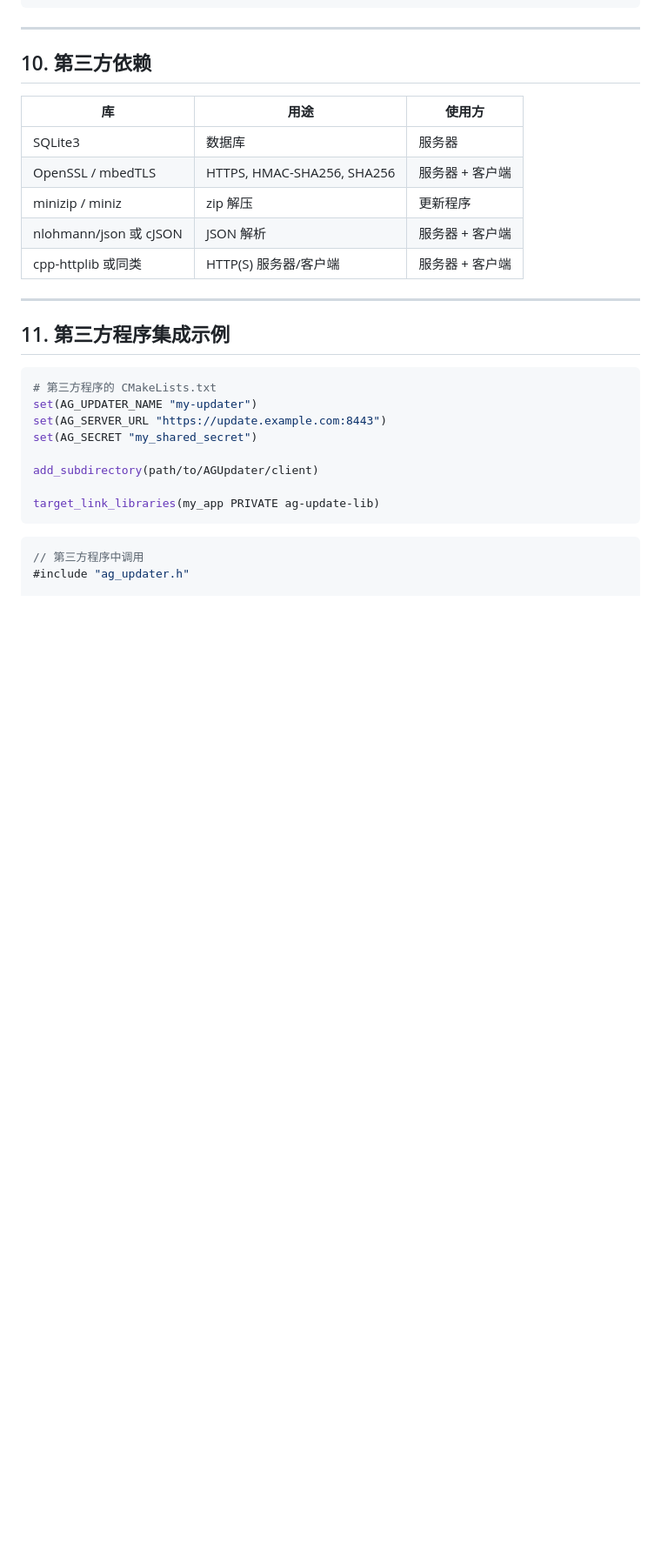
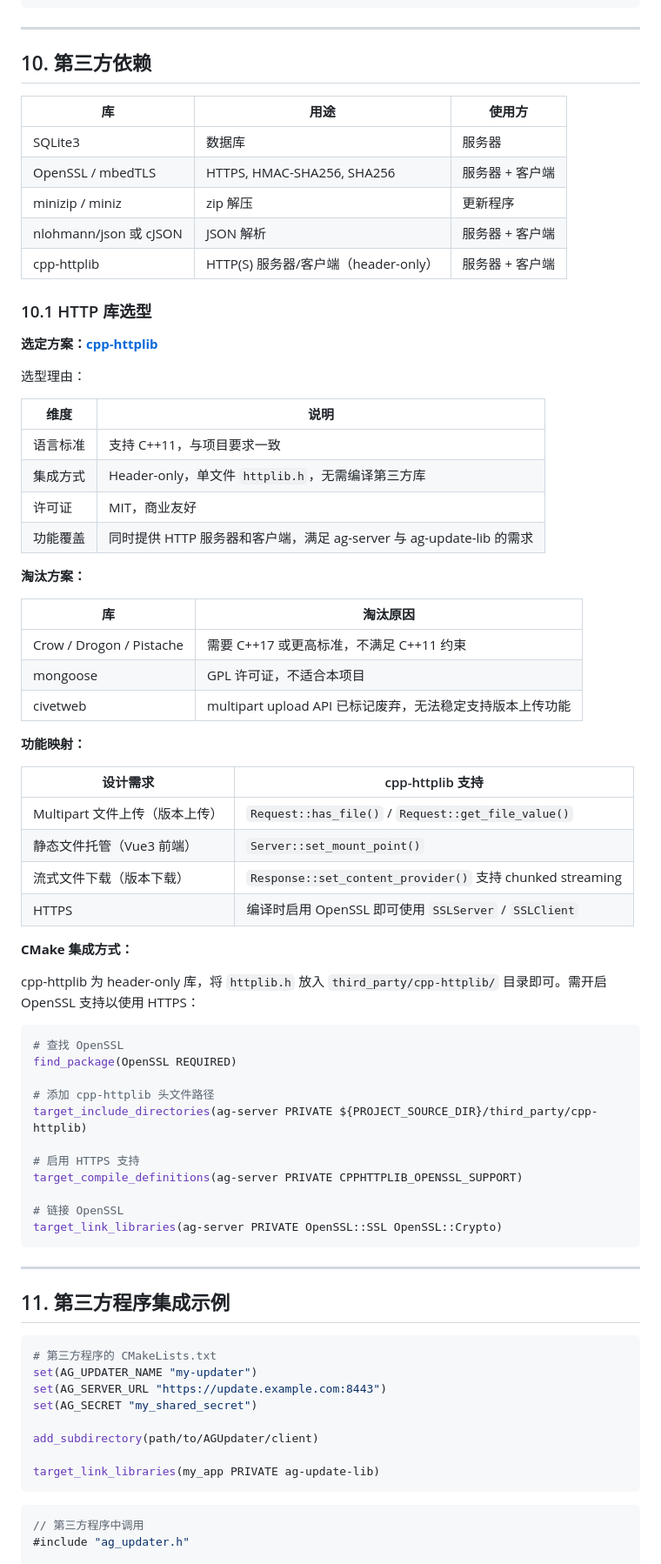
Before and after one commit to aogun/AGUpdater, a Markdown page: design/design.md, the part around one of its changes. Shown at 87% size. Rendered like a GitHub page; blank space fills up the shorter version.

Commit message:
docs: 完善登录认证机制和HTTP库选型文档
- 登录认证改为 challenge-response 机制（HMAC-SHA256），避免明文传输密码
- 确认选用 cpp-httplib 作为 HTTP 库，补充选型理由、淘汰方案和 CMake 集成方式
- 修正配置字段名 password → password_hash

````diff
--- a/design/design.md
+++ b/design/design.md
@@ -770,7 +795,55 @@ AGUpdater/
 | OpenSSL / mbedTLS | HTTPS, HMAC-SHA256, SHA256 | 服务器 + 客户端 |
 | minizip / miniz | zip 解压 | 更新程序 |
 | nlohmann/json 或 cJSON | JSON 解析 | 服务器 + 客户端 |
-| cpp-httplib 或同类 | HTTP(S) 服务器/客户端 | 服务器 + 客户端 |
+| cpp-httplib | HTTP(S) 服务器/客户端（header-only） | 服务器 + 客户端 |
+
+### 10.1 HTTP 库选型
+
+**选定方案：[cpp-httplib](https://github.com/yhirose/cpp-httplib)**
+
+选型理由：
+
+| 维度 | 说明 |
+|------|------|
+| 语言标准 | 支持 C++11，与项目要求一致 |
+| 集成方式 | Header-only，单文件 `httplib.h`，无需编译第三方库 |
+| 许可证 | MIT，商业友好 |
+| 功能覆盖 | 同时提供 HTTP 服务器和客户端，满足 ag-server 与 ag-update-lib 的需求 |
+
+**淘汰方案：**
+
+| 库 | 淘汰原因 |
+|----|----------|
+| Crow / Drogon / Pistache | 需要 C++17 或更高标准，不满足 C++11 约束 |
+| mongoose | GPL 许可证，不适合本项目 |
+| civetweb | multipart upload API 已标记废弃，无法稳定支持版本上传功能 |
+
+**功能映射：**
+
+| 设计需求 | cpp-httplib 支持 |
+|----------|------------------|
+| Multipart 文件上传（版本上传） | `Request::has_file()` / `Request::get_file_value()` |
+| 静态文件托管（Vue3 前端） | `Server::set_mount_point()` |
+| 流式文件下载（版本下载） | `Response::set_content_provider()` 支持 chunked streaming |
+| HTTPS | 编译时启用 OpenSSL 即可使用 `SSLServer` / `SSLClient` |
+
+**CMake 集成方式：**
+
+cpp-httplib 为 header-only 库，将 `httplib.h` 放入 `third_party/cpp-httplib/` 目录即可。需开启 OpenSSL 支持以使用 HTTPS：
+
+```cmake
+# 查找 OpenSSL
+find_package(OpenSSL REQUIRED)
+
+# 添加 cpp-httplib 头文件路径
+target_include_directories(ag-server PRIVATE ${PROJECT_SOURCE_DIR}/third_party/cpp-httplib)
+
+# 启用 HTTPS 支持
+target_compile_definitions(ag-server PRIVATE CPPHTTPLIB_OPENSSL_SUPPORT)
+
+# 链接 OpenSSL
+target_link_libraries(ag-server PRIVATE OpenSSL::SSL OpenSSL::Crypto)
+```
 
 ---
 
````
Also changed, not shown: other parts of design/design.md (+29 -4 lines).
